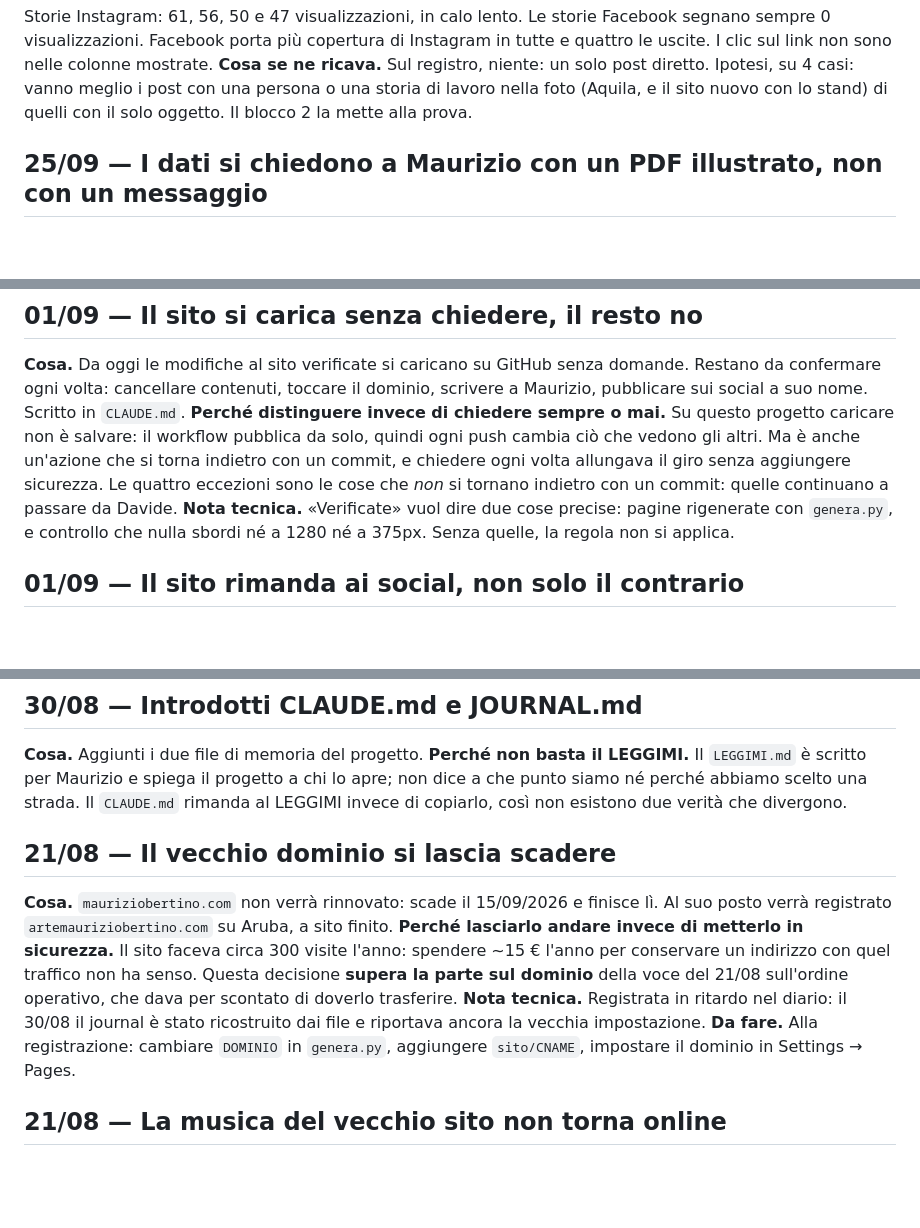
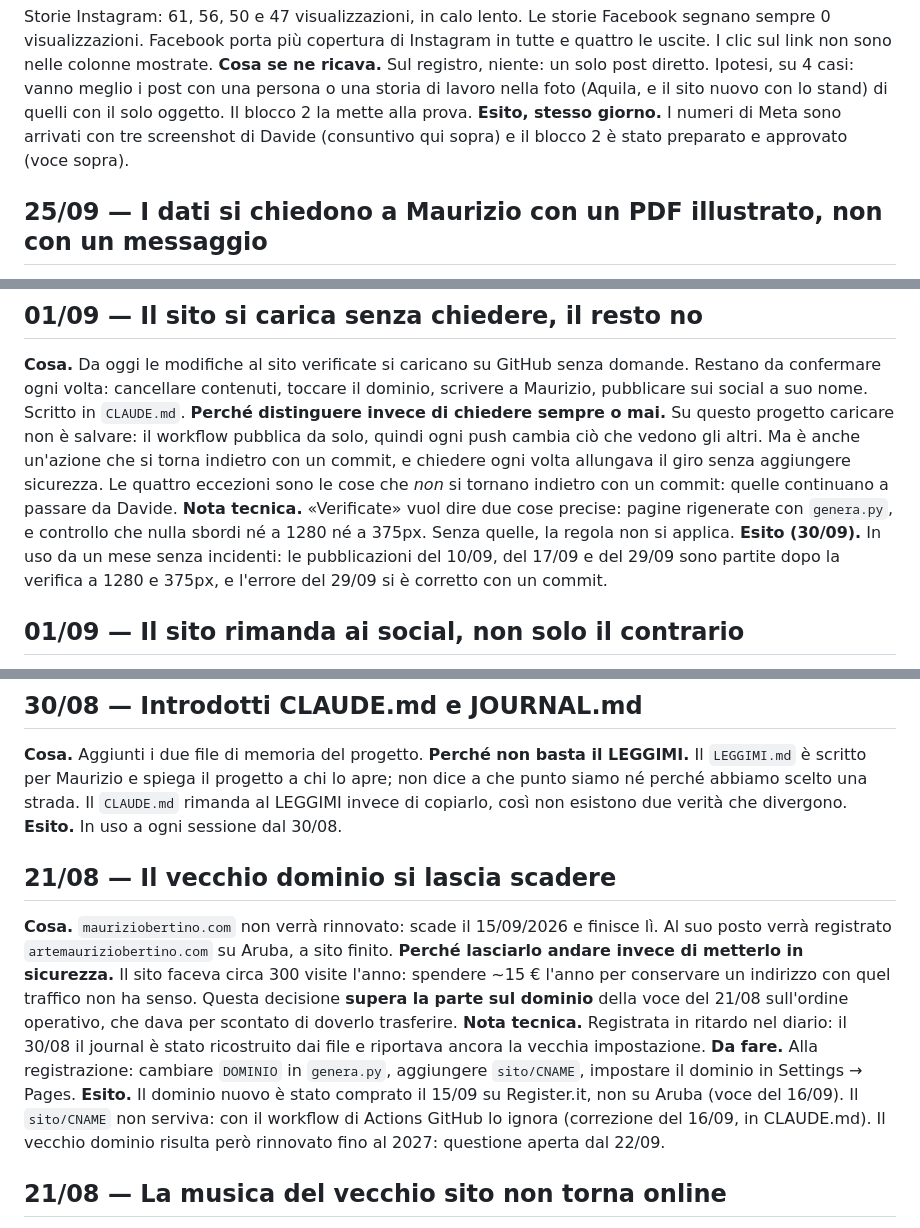
Before and after one commit to Liquo84/mauriziobertino-sito, a Markdown page: JOURNAL.md, 3 parts joined by grey strips. Rendered like a GitHub page; blank space fills up the shorter version.

```diff
--- a/JOURNAL.md
+++ b/JOURNAL.md
@@ -113,6 +113,8 @@ sul link non sono nelle colonne mostrate.
 **Cosa se ne ricava.** Sul registro, niente: un solo post diretto. Ipotesi, su 4 casi: vanno meglio i
 post con una persona o una storia di lavoro nella foto (Aquila, e il sito nuovo con lo stand) di
 quelli con il solo oggetto. Il blocco 2 la mette alla prova.
+**Esito, stesso giorno.** I numeri di Meta sono arrivati con tre screenshot di Davide (consuntivo
+qui sopra) e il blocco 2 è stato preparato e approvato (voce sopra).
 
 ## 25/09 — I dati si chiedono a Maurizio con un PDF illustrato, non con un messaggio
 
@@ -253,6 +255,8 @@ aggiungere sicurezza. Le quattro eccezioni sono le cose che *non* si tornano ind
 commit: quelle continuano a passare da Davide.
 **Nota tecnica.** «Verificate» vuol dire due cose precise: pagine rigenerate con `genera.py`,
 e controllo che nulla sbordi né a 1280 né a 375px. Senza quelle, la regola non si applica.
+**Esito (30/09).** In uso da un mese senza incidenti: le pubblicazioni del 10/09, del 17/09 e del
+29/09 sono partite dopo la verifica a 1280 e 375px, e l'errore del 29/09 si è corretto con un commit.
 
 ## 01/09 — Il sito rimanda ai social, non solo il contrario
 
@@ -411,6 +435,7 @@ La strada del livello 2 sarebbe stata chiusa in partenza, non solo lenta.
 
 **Cosa.** Aggiunti i due file di memoria del progetto.
 **Perché non basta il LEGGIMI.** Il `LEGGIMI.md` è scritto per Maurizio e spiega il progetto a chi lo apre; non dice a che punto siamo né perché abbiamo scelto una strada. Il `CLAUDE.md` rimanda al LEGGIMI invece di copiarlo, così non esistono due verità che divergono.
+**Esito.** In uso a ogni sessione dal 30/08.
 
 ## 21/08 — Il vecchio dominio si lascia scadere
 
@@ -418,6 +443,9 @@ La strada del livello 2 sarebbe stata chiusa in partenza, non solo lenta.
 **Perché lasciarlo andare invece di metterlo in sicurezza.** Il sito faceva circa 300 visite l'anno: spendere ~15 € l'anno per conservare un indirizzo con quel traffico non ha senso. Questa decisione **supera la parte sul dominio** della voce del 21/08 sull'ordine operativo, che dava per scontato di doverlo trasferire.
 **Nota tecnica.** Registrata in ritardo nel diario: il 30/08 il journal è stato ricostruito dai file e riportava ancora la vecchia impostazione.
 **Da fare.** Alla registrazione: cambiare `DOMINIO` in `genera.py`, aggiungere `sito/CNAME`, impostare il dominio in Settings → Pages.
+**Esito.** Il dominio nuovo è stato comprato il 15/09 su Register.it, non su Aruba (voce del 16/09).
+Il `sito/CNAME` non serviva: con il workflow di Actions GitHub lo ignora (correzione del 16/09, in
+CLAUDE.md). Il vecchio dominio risulta però rinnovato fino al 2027: questione aperta dal 22/09.
 
 ## 21/08 — La musica del vecchio sito non torna online
 
```
Also changed, not shown: other parts of JOURNAL.md (+22 -0 lines).
